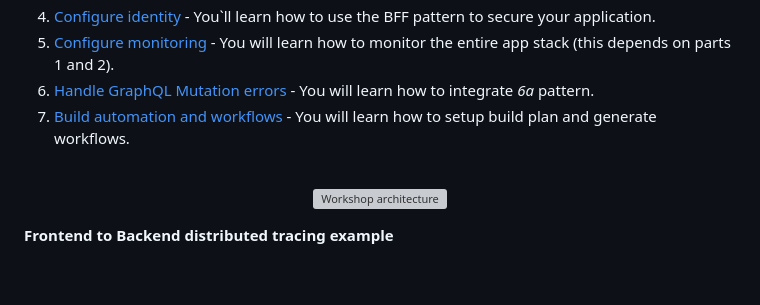
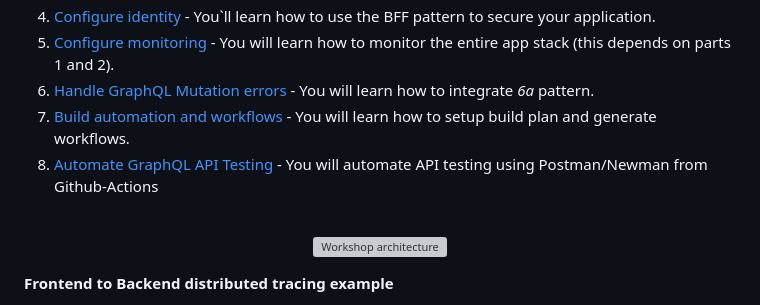
Before and after one commit to damikun/trouble-training, a Markdown page: README.md, the part around the change printed below. GitHub-like rendering; blank space fills up the shorter version; grey boxes are pictures that could not be loaded.

Commit message:
Opensource Postman Docs

```diff
--- a/README.md
+++ b/README.md
@@ -52,6 +53,7 @@ Please follow these steps if you want to understand it because of the connection
 5) [Configure monitoring](Doc/ElasticSearch.md) - You will learn how to monitor the entire app stack (this depends on parts 1 and 2).
 6) [Handle GraphQL Mutation errors](https://github.com/damikun/trouble-training/blob/main/Doc/GraphQL%20-%20MutationErrors.md) - You will learn how to integrate *6a* pattern.
 7) [Build automation and workflows](Doc/BuildSystem.md) - You will learn how to setup build plan and generate workflows.
+8) [Automate GraphQL API Testing](https://github.com/damikun/trouble-training/tree/main/Src/Tests/Postman) - You will automate API testing using Postman/Newman from Github-Actions
 
 <br />
 <p align="center">
```
Also changed, not shown: other parts of README.md (+1 -0 lines), Doc/Assets/postman_collection_from_thunder_client.png (added), Doc/Assets/troubletraining_cicd_result_github_actions.png (added), 1 other file.
